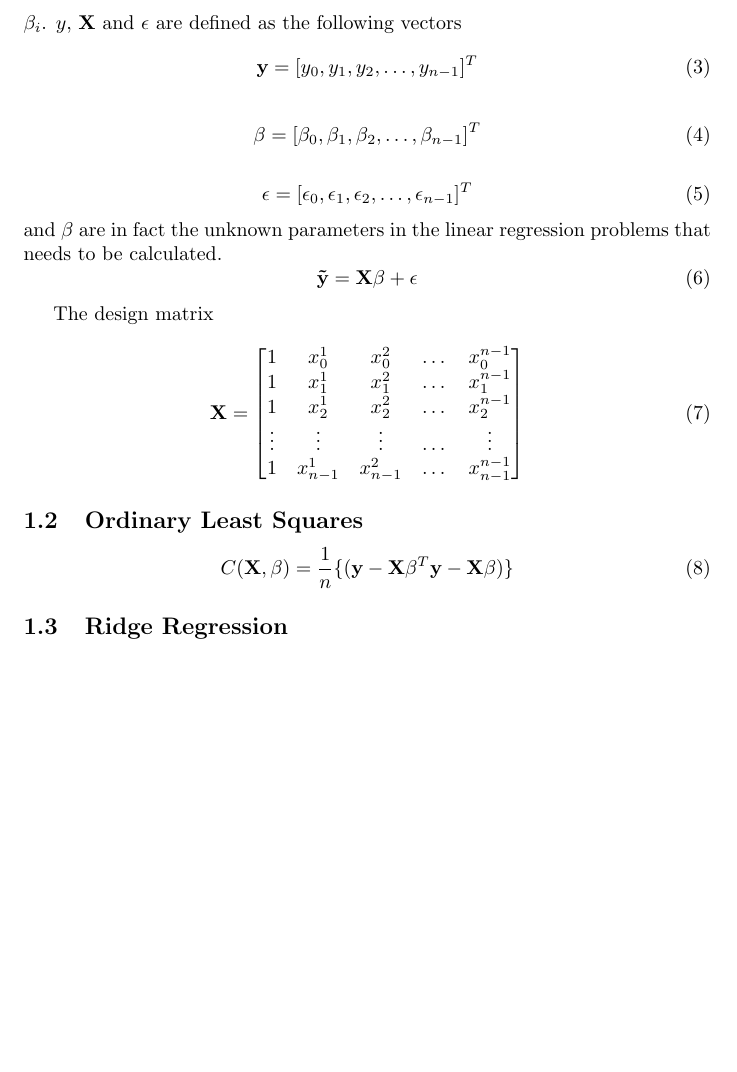
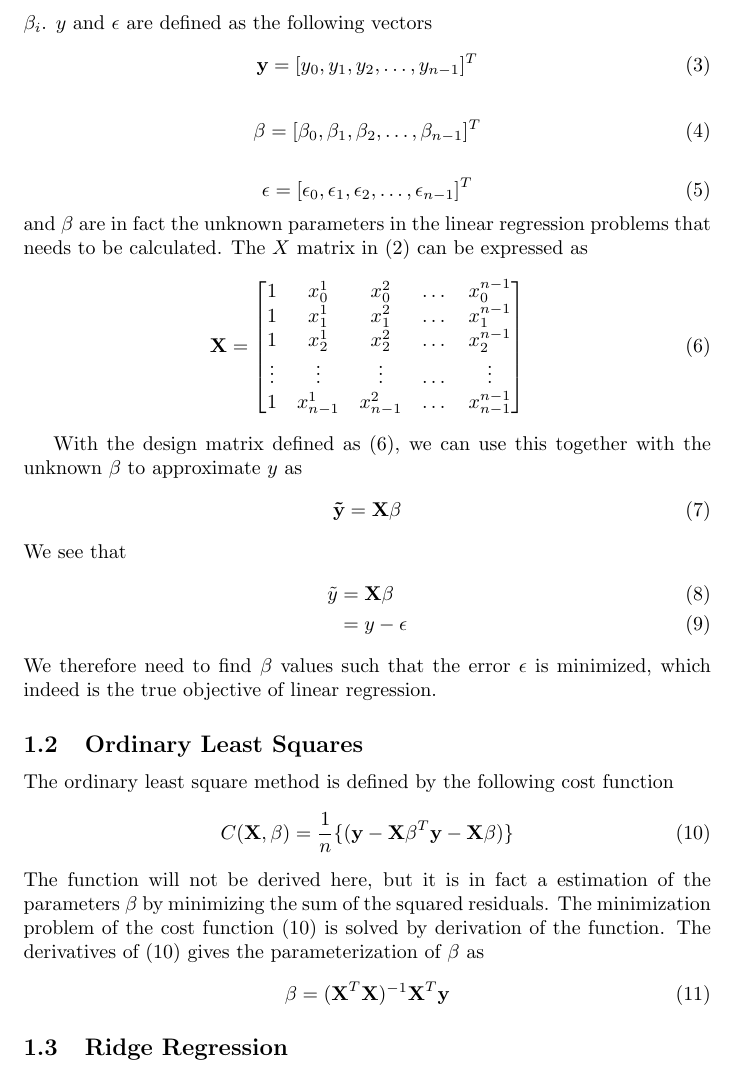
Before and after one commit to espentn/FYS-STK3155, a LaTeX document (report.tex): part of page 2 of 8 before the commit and part of page 2 of 9 after it, cut so that both start at the same text, the shorter picture padded with empty space. Compiled offline with pdfLaTeX.

Commit message:
FUrther work on report, tried to 3d plot real data

```diff
--- a/report.tex
+++ b/report.tex
@@ -28,6 +28,6 @@ By including the constant variable 1 in $X$, and include $\tilde{\beta_{0}}$ in
 \textbf{y} = \textbf{X} \beta + \epsilon
 \end{equation}
-where $\epsilon$ denotes the residual error of the linear model $\textbf{X}\beta$ from the true response, and the $\beta$ is the parameter vector containing the linear regression coefficients $\beta_{i}$. $y$, $\textbf{X}$ and $\epsilon$ are defined as the following vectors
+where $\epsilon$ denotes the residual error of the linear model $\textbf{X}\beta$ from the true response, and the $\beta$ is the parameter vector containing the linear regression coefficients $\beta_{i}$. $y$ and $\epsilon$ are defined as the following vectors
 \begin{equation}
 \textbf{y} = [y_{0}, y_{1}, y_{2}, \dots, y_{n-1}]^{T}
 \end{equation}
@@ -39,12 +39,7 @@ where $\epsilon$ denotes the residual error of the linear model $\textbf{X}\beta
 \begin{equation}
 \epsilon = [\epsilon_{0}, \epsilon_{1}, \epsilon_{2}, \dots, \epsilon_{n-1}]^{T}
 \end{equation}
-and $\beta$ are in fact the unknown parameters in the linear regression problems that needs to be calculated.
-\begin{equation}
-\textbf{\~{y}} = \textbf{X}\beta + \epsilon
-\end{equation}
-
-The design matrix
+and $\beta$ are in fact the unknown parameters in the linear regression problems that needs to be calculated. The $X$ matrix in (\ref{matrixform}) can be expressed as
 \begin{equation} \label{designM}
 \textbf{X} =
 \begin{bmatrix}
@@ -56,9 +51,25 @@ The design matrix
 \end{bmatrix}
 \end{equation}
 
+With the design matrix defined as (\ref{designM}), we can use this together with the unknown $\beta$ to approximate $y$ as
+\begin{equation}
+\textbf{\~{y}} = \textbf{X}\beta
+\end{equation}
+We see that
+\begin{align}
+\tilde{y} &= \textbf{X}\beta \\
+&= y - \epsilon
+\end{align}
+We therefore need to find $\beta$ values such that the error $\epsilon$ is minimized, which indeed is the true objective of linear regression.
+
 \subsection{Ordinary Least Squares}
+The ordinary least square method is defined by the following cost function
+\begin{equation}\label{costfunctionOLS}
+C(\textbf{X},\beta) = \dfrac{1}{n} \{( \textbf{y}-\textbf{X}\beta^{T}\textbf{y}-\textbf{X}\beta)\}
+\end{equation}
+The function will not be derived here, but it is in fact a estimation of the parameters $\beta$ by minimizing the sum of the squared residuals. The minimization problem of the cost function (\ref{costfunctionOLS}) is solved by derivation of the function. The derivatives of (\ref{costfunctionOLS}) gives the parameterization of $\beta$ as
 \begin{equation}
-C(\textbf{X},\beta) = \dfrac{1}{n} \{( \textbf{y}-\textbf{X}\beta^{T}\textbf{y}-\textbf{X}\beta)\}
+\beta = (\textbf{X}^{T}\textbf{X})^{-1}\textbf{X}^{T}\textbf{y}
 \end{equation}
 \subsection{Ridge Regression}
 \begin{equation}
```
Also changed, not shown: report.tex (2 more changed lines), 1 other file.
